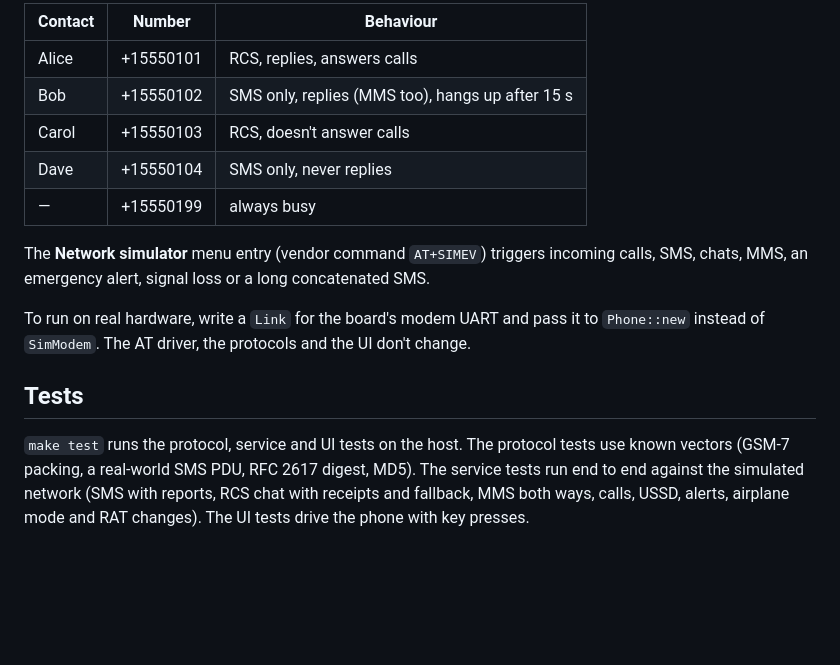
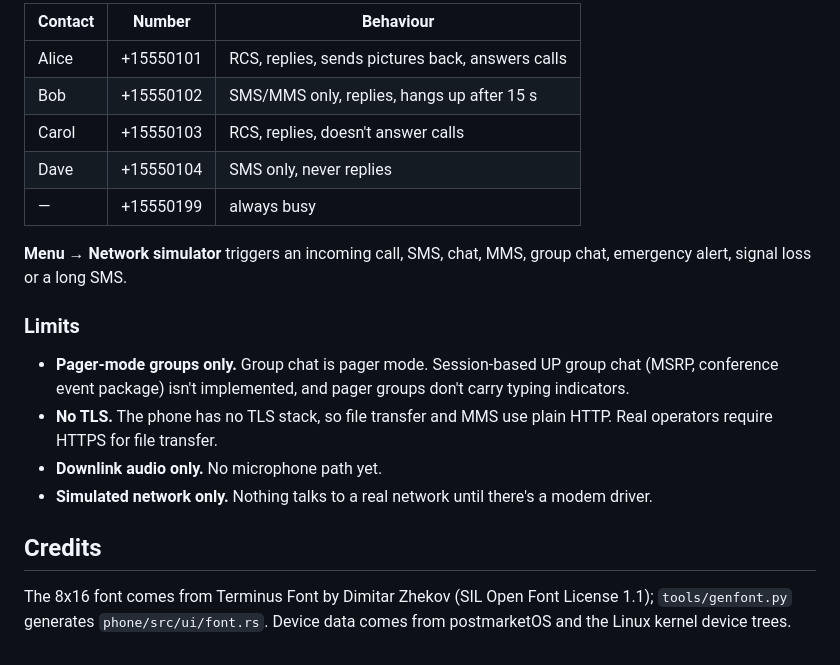
Before and after one commit to benoit-dardelet/tranquility, a Markdown page: README.md, the part around one of its changes. Drawn GitHub-style; blank space fills up the shorter version.

```diff
--- a/README.md
+++ b/README.md
@@ -122,25 +164,28 @@ reply, answer calls and send receipts:
 
-| Contact | Number    | Behaviour                              |
-|---------|-----------|----------------------------------------|
-| Alice   | +15550101 | RCS, replies, answers calls            |
-| Bob     | +15550102 | SMS only, replies (MMS too), hangs up after 15 s |
-| Carol   | +15550103 | RCS, doesn't answer calls              |
-| Dave    | +15550104 | SMS only, never replies                |
-| —       | +15550199 | always busy                            |
+| Contact | Number    | Behaviour |
+|---------|-----------|-----------|
+| Alice   | +15550101 | RCS, replies, sends pictures back, answers calls |
+| Bob     | +15550102 | SMS/MMS only, replies, hangs up after 15 s |
+| Carol   | +15550103 | RCS, replies, doesn't answer calls |
+| Dave    | +15550104 | SMS only, never replies |
+| —       | +15550199 | always busy |
 
-The **Network simulator** menu entry (vendor command `AT+SIMEV`) triggers
-incoming calls, SMS, chats, MMS, an emergency alert, signal loss or a long
-concatenated SMS.
+**Menu → Network simulator** triggers an incoming call, SMS, chat, MMS,
+group chat, emergency alert, signal loss or a long SMS.
 
-To run on real hardware, write a `Link` for the board's modem UART and pass
-it to `Phone::new` instead of `SimModem`. The AT driver, the protocols and the
-UI don't change.
+### Limits
 
-## Tests
+- **Pager-mode groups only.** Group chat is pager mode. Session-based UP
+  group chat (MSRP, conference event package) isn't implemented, and pager
+  groups don't carry typing indicators.
+- **No TLS.** The phone has no TLS stack, so file transfer and MMS use plain
+  HTTP. Real operators require HTTPS for file transfer.
+- **Downlink audio only.** No microphone path yet.
+- **Simulated network only.** Nothing talks to a real network until there's
+  a modem driver.
 
-`make test` runs the protocol, service and UI tests on the host. The
-protocol tests use known vectors (GSM-7 packing, a real-world SMS PDU, RFC
-2617 digest, MD5). The service tests run end to end against the simulated
-network (SMS with reports, RCS chat with receipts and fallback, MMS both
-ways, calls, USSD, alerts, airplane mode and RAT changes). The UI tests drive
-the phone with key presses.
+## Credits
+
+The 8x16 font comes from Terminus Font by Dimitar Zhekov (SIL Open Font
+License 1.1); `tools/genfont.py` generates `phone/src/ui/font.rs`.
+Device data comes from postmarketOS and the Linux kernel device trees.
```
Also changed, not shown: other parts of README.md (+129 -87 lines), docs/screen.png (added), 16 other files.
